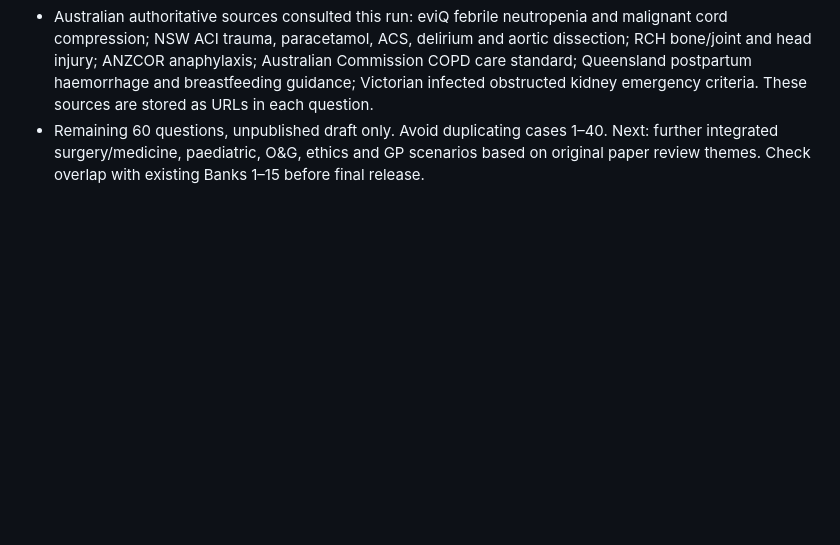
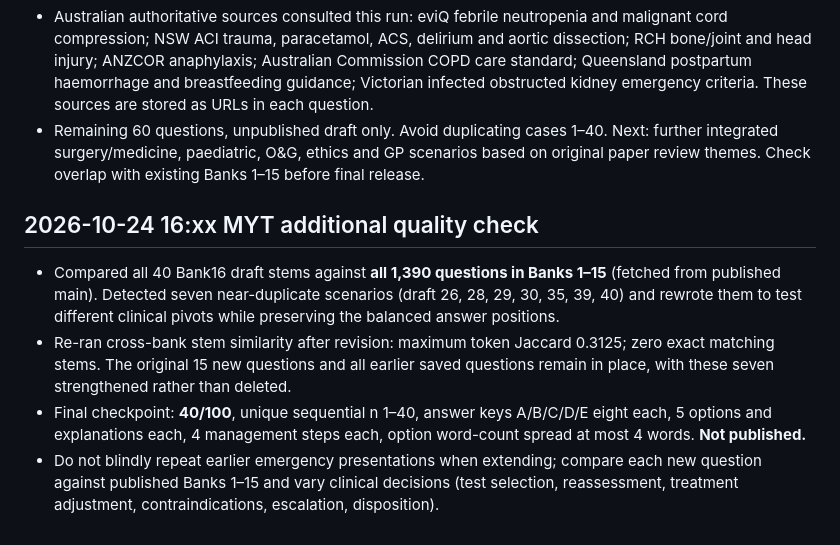
Before and after one commit to abhayajayasinghe6311-bit/banks, a Markdown page: BANK16_PROGRESS.md, the part around the change. Rendered like a GitHub page; blank space fills up the shorter version.

Commit message:
Document cross-bank deduplication and improved Bank16 questions 26-40

```diff
--- a/BANK16_PROGRESS.md
+++ b/BANK16_PROGRESS.md
@@ -60,3 +60,9 @@ When the bank reaches 100 after medical QA, publish via fresh branch from main:
 - Schema verified: 40 sequential unique question numbers, five options and five substantive explanations each, four practical management steps each, question options within eight words of each other, key balance A=8/B=8/C=8/D=8/E=8.
 - Australian authoritative sources consulted this run: eviQ febrile neutropenia and malignant cord compression; NSW ACI trauma, paracetamol, ACS, delirium and aortic dissection; RCH bone/joint and head injury; ANZCOR anaphylaxis; Australian Commission COPD care standard; Queensland postpartum haemorrhage and breastfeeding guidance; Victorian infected obstructed kidney emergency criteria. These sources are stored as URLs in each question.
 - Remaining 60 questions, unpublished draft only. Avoid duplicating cases 1–40. Next: further integrated surgery/medicine, paediatric, O&G, ethics and GP scenarios based on original paper review themes. Check overlap with existing Banks 1–15 before final release.
+
+## 2026-10-24 16:xx MYT additional quality check
+- Compared all 40 Bank16 draft stems against **all 1,390 questions in Banks 1–15** (fetched from published main). Detected seven near-duplicate scenarios (draft 26, 28, 29, 30, 35, 39, 40) and rewrote them to test different clinical pivots while preserving the balanced answer positions.
+- Re-ran cross-bank stem similarity after revision: maximum token Jaccard 0.3125; zero exact matching stems. The original 15 new questions and all earlier saved questions remain in place, with these seven strengthened rather than deleted.
+- Final checkpoint: **40/100**, unique sequential n 1–40, answer keys A/B/C/D/E eight each, 5 options and explanations each, 4 management steps each, option word-count spread at most 4 words. **Not published.**
+- Do not blindly repeat earlier emergency presentations when extending; compare each new question against published Banks 1–15 and vary clinical decisions (test selection, reassessment, treatment adjustment, contraindications, escalation, disposition).
```
